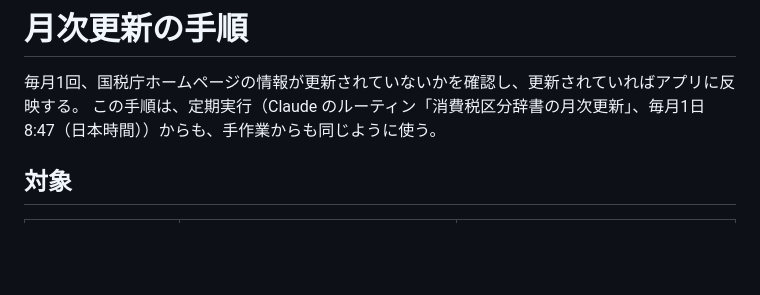
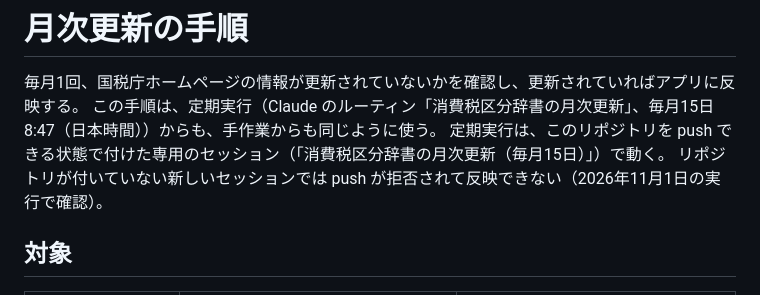
Before and after one commit to yzffromazracing-droid/consumption-tax-dictionary, a Markdown page: docs/monthly-update.md, the part around the change. GitHub-like rendering; blank space fills up the shorter version.

```diff
--- a/docs/monthly-update.md
+++ b/docs/monthly-update.md
@@ -1,7 +1,9 @@
 # 月次更新の手順
 
 毎月1回、国税庁ホームページの情報が更新されていないかを確認し、更新されていればアプリに反映する。
-この手順は、定期実行（Claude のルーティン「消費税区分辞書の月次更新」、毎月1日 8:47（日本時間））からも、手作業からも同じように使う。
+この手順は、定期実行（Claude のルーティン「消費税区分辞書の月次更新」、毎月15日 8:47（日本時間））からも、手作業からも同じように使う。
+定期実行は、このリポジトリを push できる状態で付けた専用のセッション（「消費税区分辞書の月次更新（毎月15日）」）で動く。
+リポジトリが付いていない新しいセッションでは push が拒否されて反映できない（2026年11月1日の実行で確認）。
 
 ## 対象
 
```
Also changed, not shown: README.md (+1 -1 lines).
